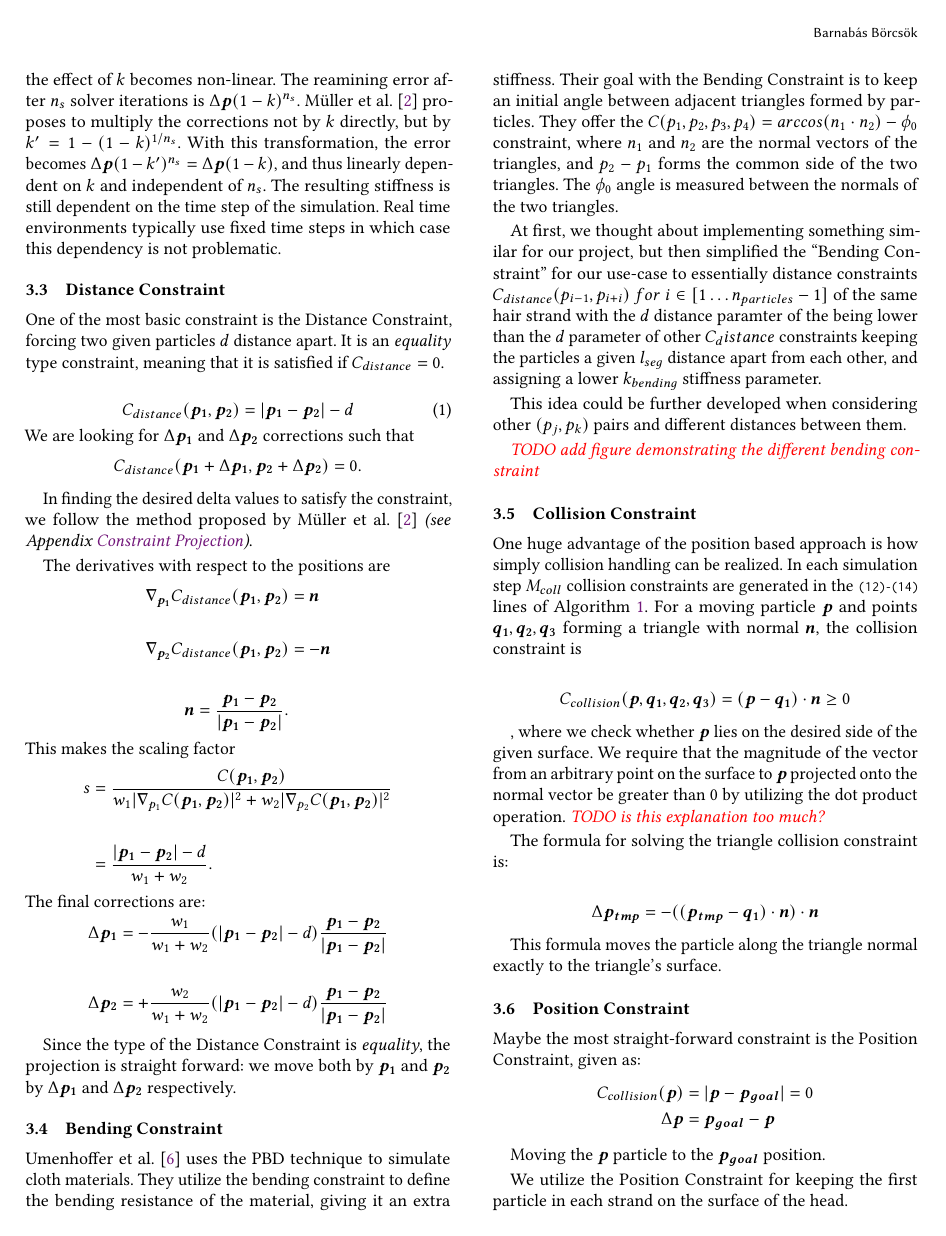
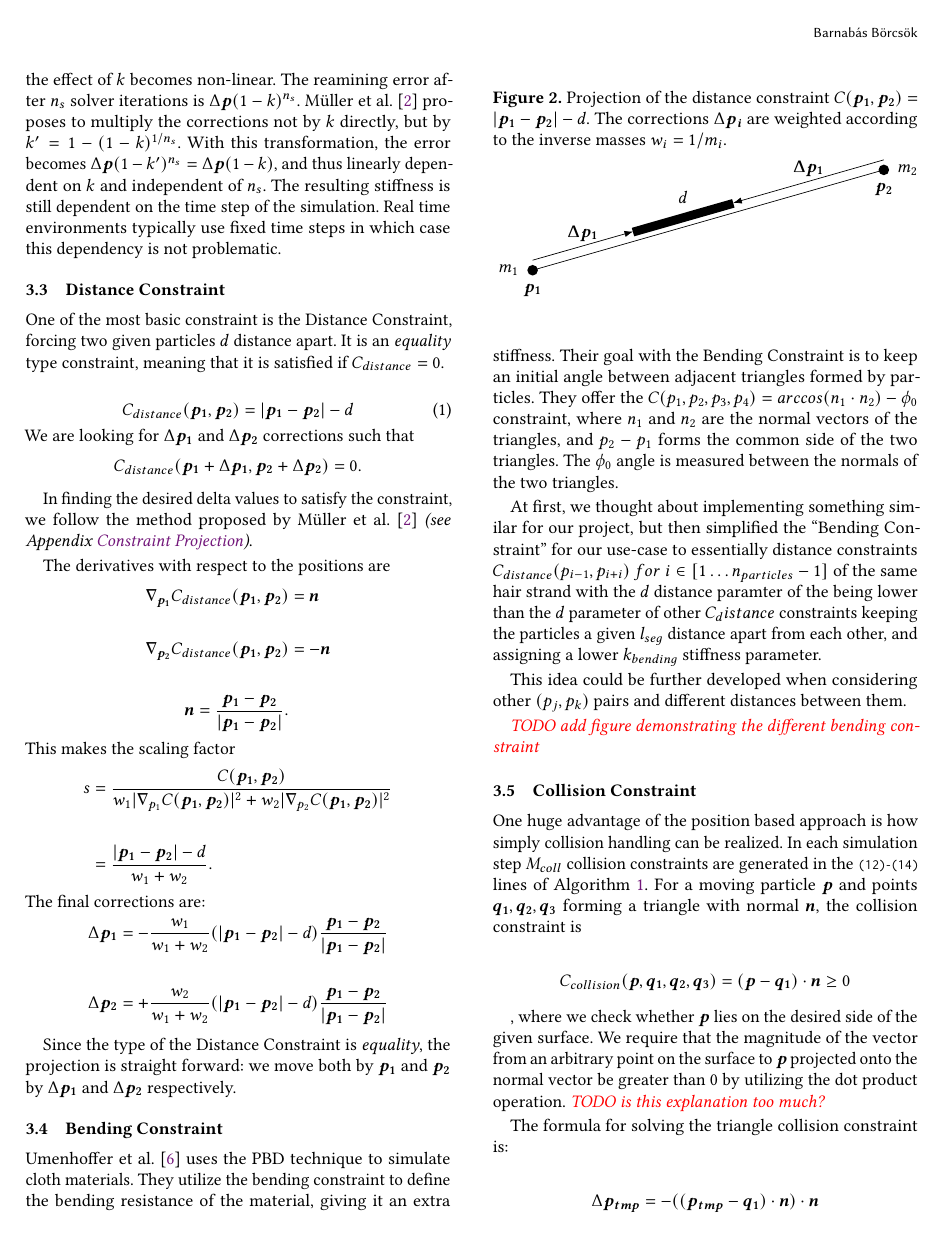
Before and after one commit to bobarna/brave-2, a LaTeX paper (docs/documentation.tex): page 4 of 7. Compiled offline with pdfLaTeX.

Commit message:
distance constraint tikz figure

```diff
--- a/docs/documentation.tex
+++ b/docs/documentation.tex
@@ -16,6 +16,9 @@
 % t c or b for desired vertical alignment
 \newcommand{\specialcell}[2][t]{%
   \begin{tabular}[#1]{@{}l@{}}#2\end{tabular}}
+
+\usepackage{tikz}
+\usetikzlibrary{arrows.meta}
 
 \usepackage[ruled, linesnumbered]{algorithm2e}
 % \usepackage{algorithmic}
@@ -414,6 +417,39 @@ The final corrections are:
     \frac{\b{p_1} - \b{p_2}}{\lvert \b{p_1} - \b{p_2} \rvert}
 \end{align*}
 
+\begin{figure}
+    % \rule{\columnwidth}{0.05em}
+    \caption{Projection of the distance constraint $C(\b{p_1}, \b{p_2}) = \lvert \b{p_1}
+    - \b{p_2} \rvert - d$. The corrections $\Delta \b{p_i}$ are weighted according
+    to the inverse masses $w_i = 1/m_i$.}
+    \begin{tikzpicture}
+
+        \draw[-] (-3,0)--(4,2);
+
+        % p1 in lower left
+        \fill[black] (-3,0) circle (0.7ex);
+        \draw (-3,0) node[below=1ex]{$\b{p_1}$};
+        \draw (-3,0) node[left=1ex]{$m_1$};
+
+        \draw[-Latex] (-3,0.2) -- (-1,0.77);
+        \draw (-2,0.3) node[above=1ex]{$\b{\Delta \b{p_1}}$};
+
+        % p2 in upper right
+        \fill[black] (4,2) circle (0.7ex);
+        \draw (4,2) node[below=1ex]{$\b{p_2}$};
+        \draw (4,2) node[right=1ex]{$m_2$};
+
+        \draw[Latex-] (1,1.343) -- (4,2.2);
+        \draw (2.5,1.6) node[above=1ex]{$\b{\Delta \b{p_1}}$};
+
+        % middle
+        \draw[line width=0.5em] (-1,0.76) -- (1,1.333);
+        \draw (0,1.0465) node[above=1ex]{$d$};
+
+    \end{tikzpicture}
+    % \rule{\columnwidth}{0.05em}
+\end{figure}
+
 Since the type of the Distance Constraint is \emph{equality}, the projection is
 straight forward: we move both by $\b{p_1}$ and $\b{p_2}$ by $\Delta \b{p_1}$ and
 $\Delta \b{p_2}$ respectively.
```
Also changed, not shown: docs/documentation.pdf, 3 other files.
